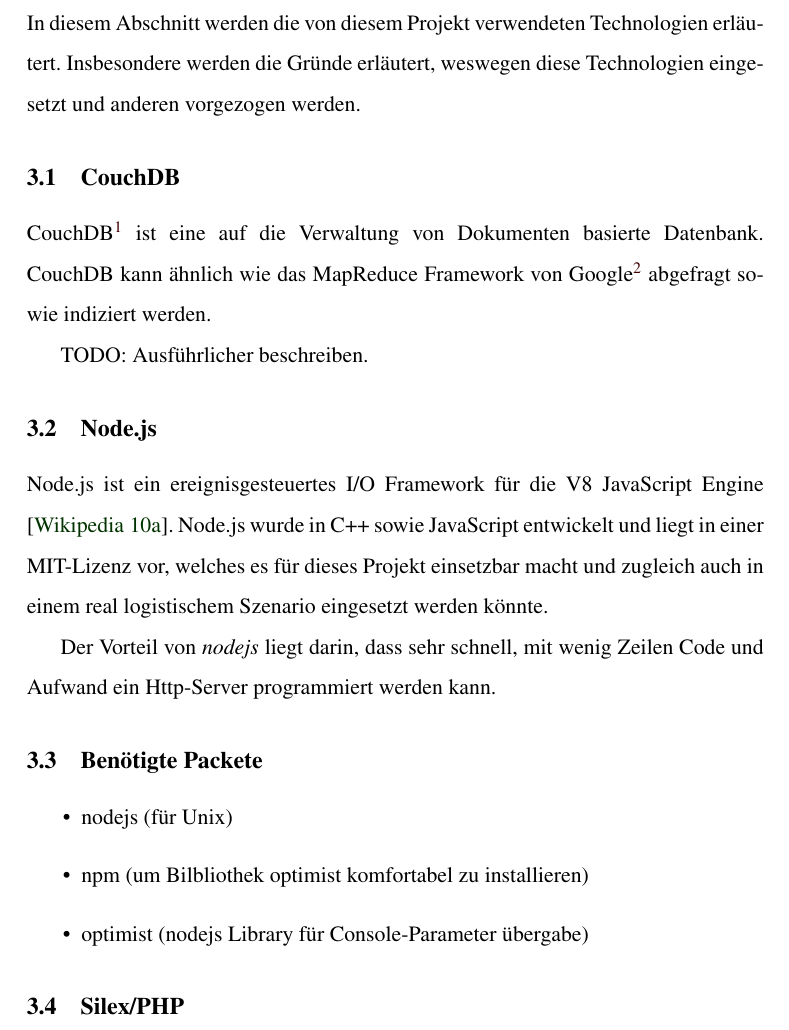
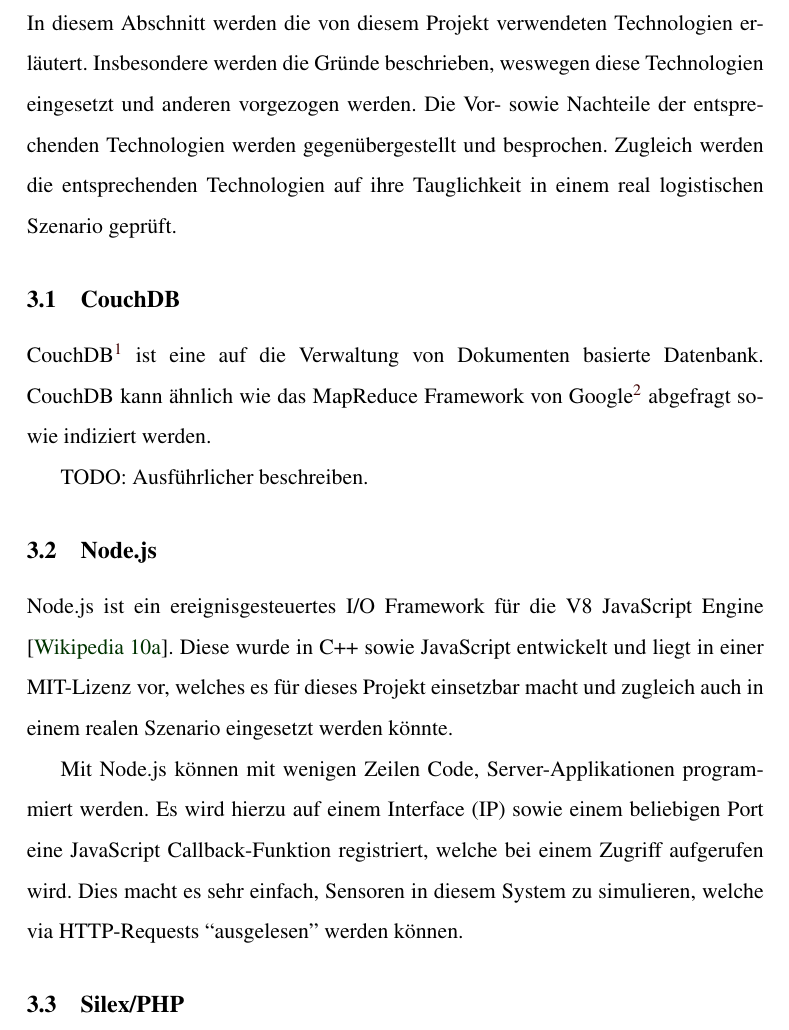
Before and after one commit to fdomig/RoadrunnerDoc, a LaTeX document (documentation.tex, which reads input/technology.tex): part of page 4 of 11, cut so that both start at the same text. Compiled offline with pdfLaTeX.

Commit message:
modified technology

```diff
--- a/input/technology.tex
+++ b/input/technology.tex
@@ -1,7 +1,7 @@
 \section{Technologie}
 \label{sec:technology}
 
-In diesem Abschnitt werden die von diesem Projekt verwendeten Technologien erläutert. Insbesondere werden die Gründe erläutert, weswegen diese Technologien eingesetzt und anderen vorgezogen werden.
+In diesem Abschnitt werden die von diesem Projekt verwendeten Technologien erläutert. Insbesondere werden die Gründe beschrieben, weswegen diese Technologien eingesetzt und anderen vorgezogen werden. Die Vor- sowie Nachteile der entsprechenden Technologien werden gegenübergestellt und besprochen. Zugleich werden die entsprechenden Technologien auf ihre Tauglichkeit in einem real logistischen Szenario geprüft.
 
 \subsection{CouchDB}
 \label{subsec:couchdb}
@@ -12,17 +12,9 @@
 \subsection{Node.js}
 \label{subsec:nodejs}
 
-Node.js ist ein ereignisgesteuertes I/O Framework für die V8 JavaScript Engine \cite{Wikipedia10a}. Node.js wurde in C++ sowie JavaScript entwickelt und liegt in einer MIT-Lizenz vor, welches es für dieses Projekt einsetzbar macht und zugleich auch in einem real logistischem Szenario eingesetzt werden könnte.
+Node.js ist ein ereignisgesteuertes I/O Framework für die V8 JavaScript Engine \cite{Wikipedia10a}. Diese wurde in C++ sowie JavaScript entwickelt und liegt in einer MIT-Lizenz vor, welches es für dieses Projekt einsetzbar macht und zugleich auch in einem realen Szenario eingesetzt werden könnte.
 
-Der Vorteil von \textit{nodejs} liegt darin, dass sehr schnell, mit wenig
-Zeilen Code und Aufwand ein Http-Server programmiert werden kann.
-
-\subsection{Benötigte Packete}
-\begin{itemize}
-  \item nodejs (für Unix)
-  \item npm (um Bilbliothek optimist komfortabel zu installieren)
-  \item optimist (nodejs Library für Console-Parameter übergabe)
-\end{itemize}
+Mit Node.js können mit wenigen Zeilen Code, Server-Applikationen programmiert werden. Es wird hierzu auf einem Interface (IP) sowie einem beliebigen Port eine JavaScript Callback-Funktion registriert, welche bei einem Zugriff aufgerufen wird. Dies macht es sehr einfach, Sensoren in diesem System zu simulieren, welche via HTTP-Requests ``ausgelesen'' werden können.
 
 
 \subsection{Silex/PHP}
```
